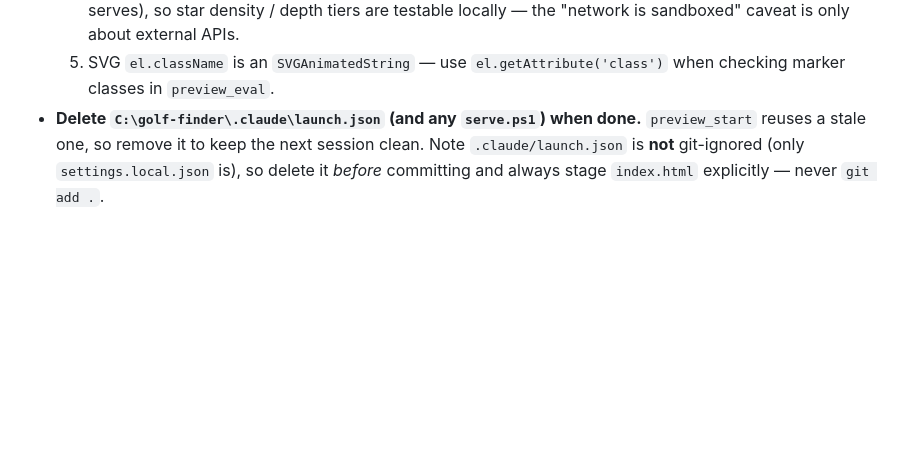
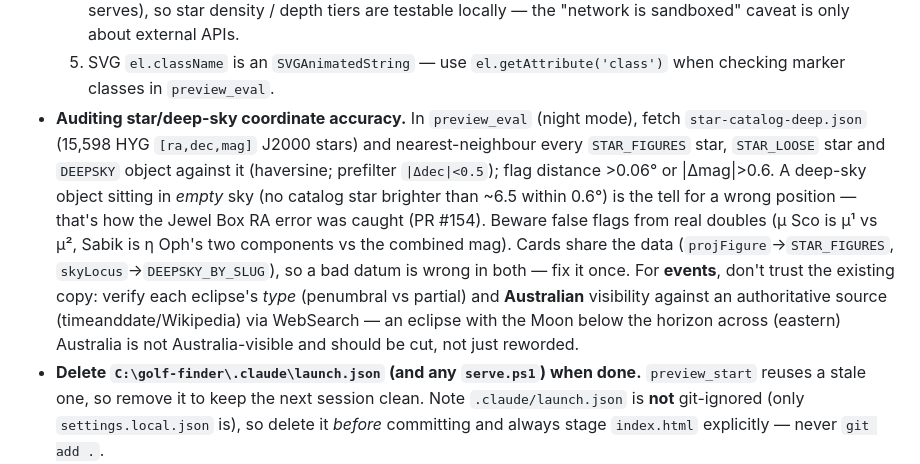
Before and after one commit to Foxorama/golf-finder, a Markdown page: CLAUDE.md, the part around the change. Drawn GitHub-style; blank space fills up the shorter version.

Commit message:
Docs: add star/deep-sky coordinate accuracy audit recipe
Records the nearest-neighbour-against-star-catalog-deep.json check (and the
event eclipse-type / Australia-visibility verification) that caught the Jewel
Box RA error in PR #154, so the recipe lives in the shared notes.

Co-Authored-By: Claude Opus 4.8 <noreply@anthropic.com>

```diff
--- a/CLAUDE.md
+++ b/CLAUDE.md
@@ -359,6 +359,20 @@ it with the preview tool:
      locally — the "network is sandboxed" caveat is only about external APIs.
   5. SVG `el.className` is an `SVGAnimatedString` — use `el.getAttribute('class')`
      when checking marker classes in `preview_eval`.
+- **Auditing star/deep-sky coordinate accuracy.** In `preview_eval` (night mode),
+  fetch `star-catalog-deep.json` (15,598 HYG `[ra,dec,mag]` J2000 stars) and
+  nearest-neighbour every `STAR_FIGURES` star, `STAR_LOOSE` star and `DEEPSKY`
+  object against it (haversine; prefilter `|Δdec|<0.5`); flag distance >0.06° or
+  |Δmag|>0.6. A deep-sky object sitting in *empty* sky (no catalog star brighter
+  than ~6.5 within 0.6°) is the tell for a wrong position — that's how the Jewel
+  Box RA error was caught (PR #154). Beware false flags from real doubles (μ Sco
+  is μ¹ vs μ², Sabik is η Oph's two components vs the combined mag). Cards share
+  the data (`projFigure`→`STAR_FIGURES`, `skyLocus`→`DEEPSKY_BY_SLUG`), so a bad
+  datum is wrong in both — fix it once. For **events**, don't trust the existing
+  copy: verify each eclipse's *type* (penumbral vs partial) and **Australian**
+  visibility against an authoritative source (timeanddate/Wikipedia) via
+  WebSearch — an eclipse with the Moon below the horizon across (eastern)
+  Australia is not Australia-visible and should be cut, not just reworded.
 - **Delete `C:\golf-finder\.claude\launch.json` (and any `serve.ps1`) when done.**
   `preview_start` reuses a stale one, so remove it to keep the next session clean.
   Note `.claude/launch.json` is **not** git-ignored (only `settings.local.json`
```
